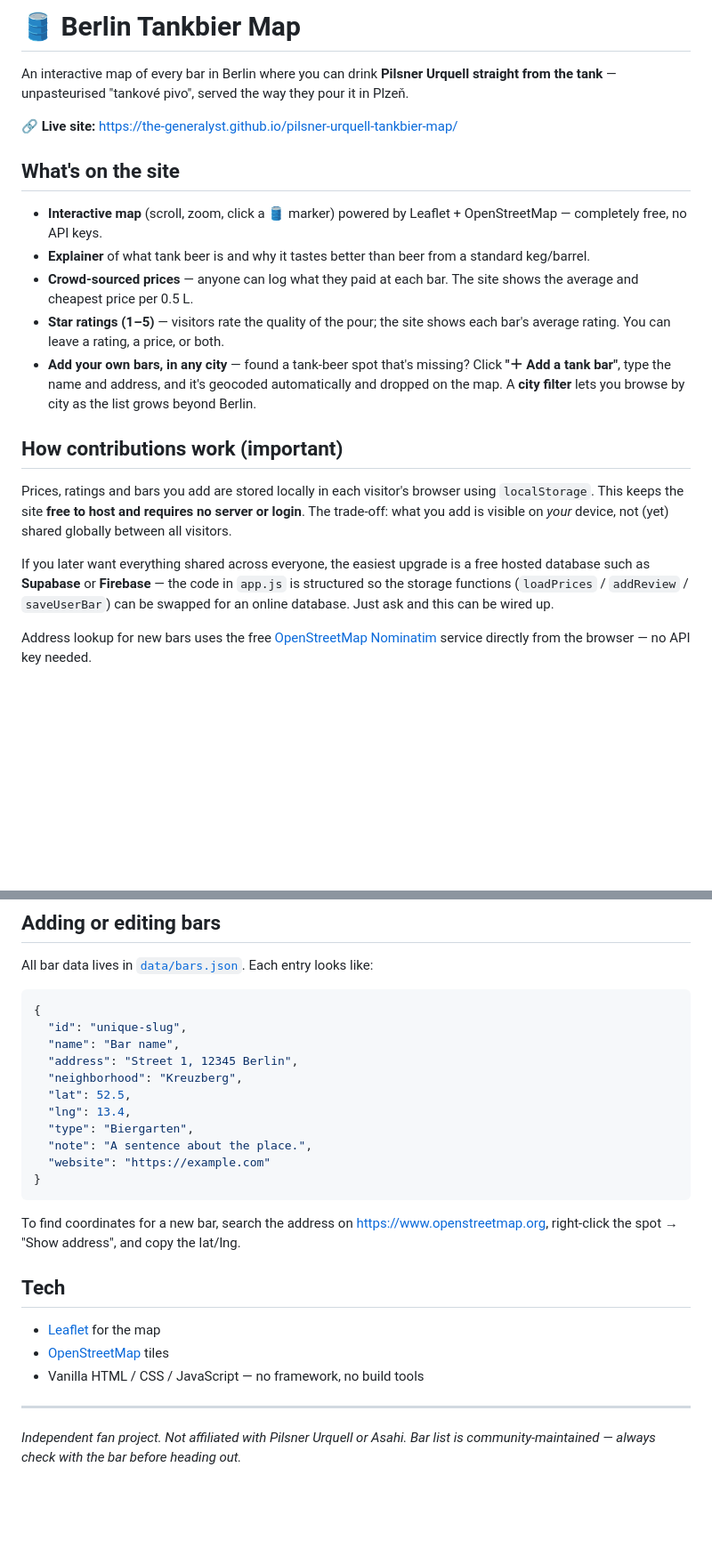
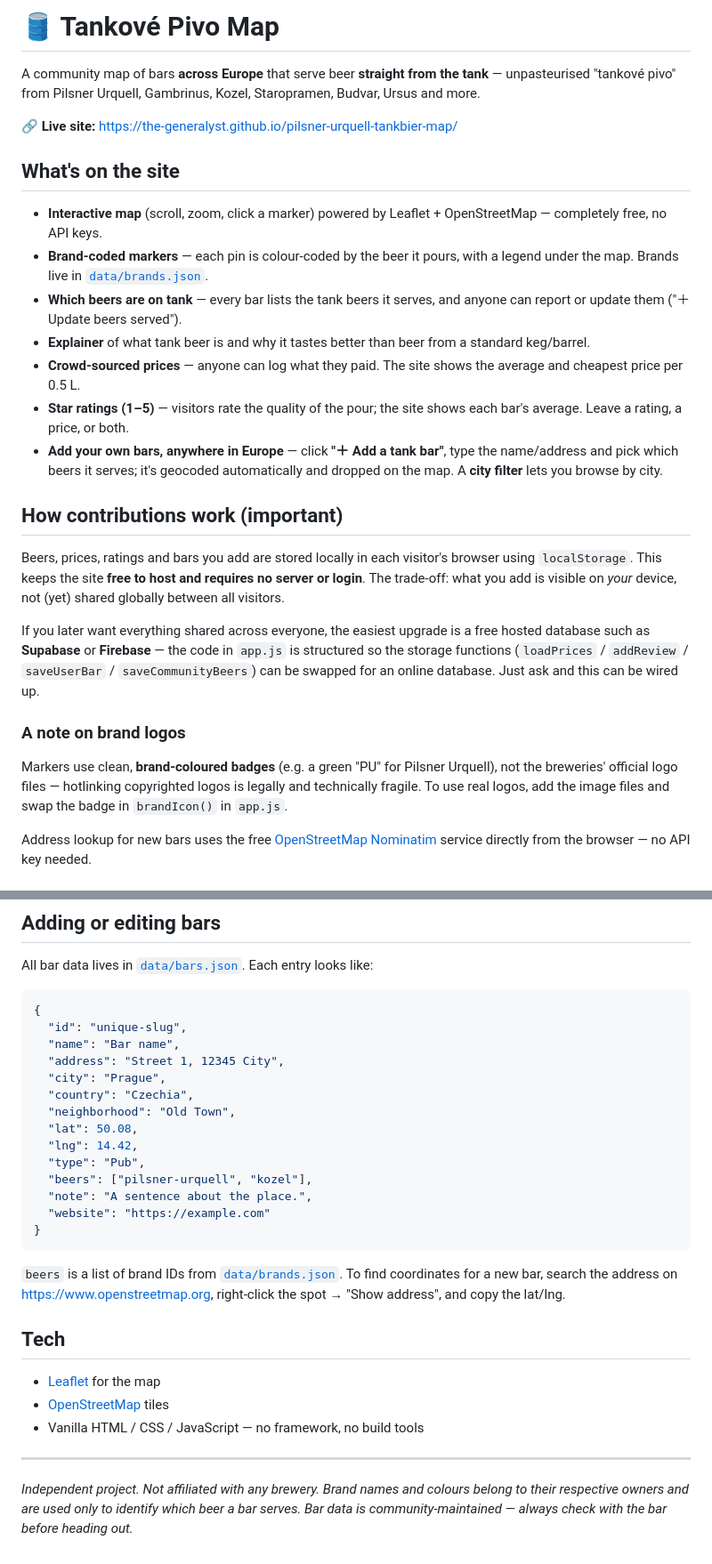
Before and after one commit to the-generalyst/pilsner-urquell-tankbier-map, a Markdown page: README.md, 2 parts joined by grey strips. Shown at 89% size. Rendered like a GitHub page; blank space fills up the shorter version.

Commit message:
Update README for Europe-wide multi-brand scope
Co-Authored-By: Claude Opus 4.8 <noreply@anthropic.com>

````diff
--- a/README.md
+++ b/README.md
@@ -1,22 +1,28 @@
-# 🛢️ Berlin Tankbier Map
+# 🛢️ Tankové Pivo Map
 
-An interactive map of every bar in Berlin where you can drink **Pilsner Urquell straight from the tank** — unpasteurised "tankové pivo", served the way they pour it in Plzeň.
+A community map of bars **across Europe** that serve beer **straight from the tank** — unpasteurised "tankové pivo" from Pilsner Urquell, Gambrinus, Kozel, Staropramen, Budvar, Ursus and more.
 
 🔗 **Live site:** https://the-generalyst.github.io/pilsner-urquell-tankbier-map/
 
 ## What's on the site
 
-- **Interactive map** (scroll, zoom, click a 🛢️ marker) powered by Leaflet + OpenStreetMap — completely free, no API keys.
+- **Interactive map** (scroll, zoom, click a marker) powered by Leaflet + OpenStreetMap — completely free, no API keys.
+- **Brand-coded markers** — each pin is colour-coded by the beer it pours, with a legend under the map. Brands live in [`data/brands.json`](data/brands.json).
+- **Which beers are on tank** — every bar lists the tank beers it serves, and anyone can report or update them ("＋ Update beers served").
 - **Explainer** of what tank beer is and why it tastes better than beer from a standard keg/barrel.
-- **Crowd-sourced prices** — anyone can log what they paid at each bar. The site shows the average and cheapest price per 0.5 L.
-- **Star ratings (1–5)** — visitors rate the quality of the pour; the site shows each bar's average rating. You can leave a rating, a price, or both.
-- **Add your own bars, in any city** — found a tank-beer spot that's missing? Click **"＋ Add a tank bar"**, type the name and address, and it's geocoded automatically and dropped on the map. A **city filter** lets you browse by city as the list grows beyond Berlin.
+- **Crowd-sourced prices** — anyone can log what they paid. The site shows the average and cheapest price per 0.5 L.
+- **Star ratings (1–5)** — visitors rate the quality of the pour; the site shows each bar's average. Leave a rating, a price, or both.
+- **Add your own bars, anywhere in Europe** — click **"＋ Add a tank bar"**, type the name/address and pick which beers it serves; it's geocoded automatically and dropped on the map. A **city filter** lets you browse by city.
 
 ## How contributions work (important)
 
-Prices, ratings and bars you add are stored locally in each visitor's browser using `localStorage`. This keeps the site **free to host and requires no server or login**. The trade-off: what you add is visible on *your* device, not (yet) shared globally between all visitors.
+Beers, prices, ratings and bars you add are stored locally in each visitor's browser using `localStorage`. This keeps the site **free to host and requires no server or login**. The trade-off: what you add is visible on *your* device, not (yet) shared globally between all visitors.
 
-If you later want everything shared across everyone, the easiest upgrade is a free hosted database such as **Supabase** or **Firebase** — the code in `app.js` is structured so the storage functions (`loadPrices` / `addReview` / `saveUserBar`) can be swapped for an online database. Just ask and this can be wired up.
+If you later want everything shared across everyone, the easiest upgrade is a free hosted database such as **Supabase** or **Firebase** — the code in `app.js` is structured so the storage functions (`loadPrices` / `addReview` / `saveUserBar` / `saveCommunityBeers`) can be swapped for an online database. Just ask and this can be wired up.
+
+### A note on brand logos
+
+Markers use clean, **brand-coloured badges** (e.g. a green "PU" for Pilsner Urquell), not the breweries' official logo files — hotlinking copyrighted logos is legally and technically fragile. To use real logos, add the image files and swap the badge in `brandIcon()` in `app.js`.
 
 Address lookup for new bars uses the free [OpenStreetMap Nominatim](https://nominatim.org/) service directly from the browser — no API key needed.
 
@@ -50,17 +56,20 @@ All bar data lives in [`data/bars.json`](data/bars.json). Each entry looks like:
 {
   "id": "unique-slug",
   "name": "Bar name",
-  "address": "Street 1, 12345 Berlin",
-  "neighborhood": "Kreuzberg",
-  "lat": 52.5,
-  "lng": 13.4,
-  "type": "Biergarten",
+  "address": "Street 1, 12345 City",
+  "city": "Prague",
+  "country": "Czechia",
+  "neighborhood": "Old Town",
+  "lat": 50.08,
+  "lng": 14.42,
+  "type": "Pub",
+  "beers": ["pilsner-urquell", "kozel"],
   "note": "A sentence about the place.",
   "website": "https://example.com"
 }
 ```
 
-To find coordinates for a new bar, search the address on <https://www.openstreetmap.org>, right-click the spot → "Show address", and copy the lat/lng.
+`beers` is a list of brand IDs from [`data/brands.json`](data/brands.json). To find coordinates for a new bar, search the address on <https://www.openstreetmap.org>, right-click the spot → "Show address", and copy the lat/lng.
 
 ## Tech
 
@@ -70,4 +79,4 @@ To find coordinates for a new bar, search the address on <https://www.openstreet
 
 ---
 
-*Independent fan project. Not affiliated with Pilsner Urquell or Asahi. Bar list is community-maintained — always check with the bar before heading out.*
+*Independent project. Not affiliated with any brewery. Brand names and colours belong to their respective owners and are used only to identify which beer a bar serves. Bar data is community-maintained — always check with the bar before heading out.*
````
